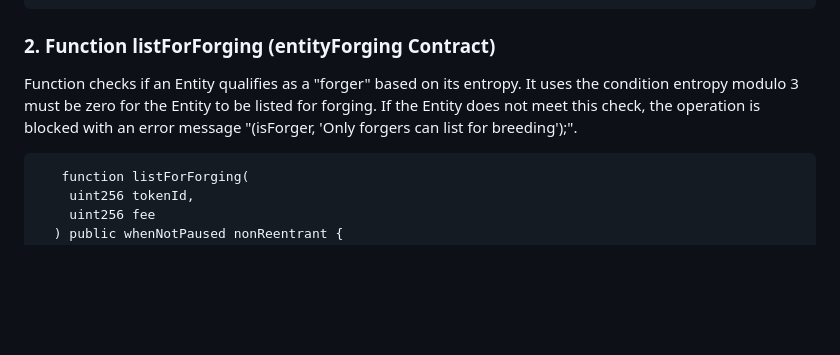
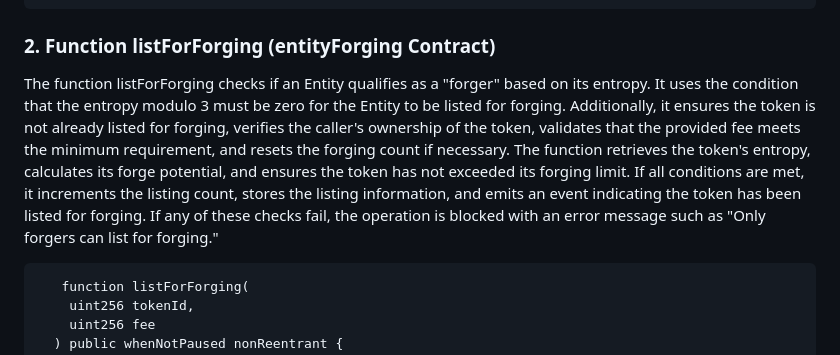
Before and after one commit to TraitForge/GitBook, a Markdown page: TraitForger Entity/Forge Potential .md, the part around the change. Rendered like a GitHub page; blank space fills up the shorter version.

````diff
--- a/TraitForger Entity/Forge Potential .md
+++ b/TraitForger Entity/Forge Potential .md
@@ -44,7 +44,7 @@ Function _resetForgingCountIfNeeded checks if a year has passed since the last f
 
 ### 2. Function listForForging (entityForging Contract)
 
-Function checks if an Entity qualifies as a "forger" based on its entropy. It uses the condition entropy modulo 3 must be zero for the Entity to be listed for forging. If the Entity does not meet this check, the operation is blocked with an error message "(isForger, 'Only forgers can list for breeding');".
+The function listForForging checks if an Entity qualifies as a "forger" based on its entropy. It uses the condition that the entropy modulo 3 must be zero for the Entity to be listed for forging. Additionally, it ensures the token is not already listed for forging, verifies the caller's ownership of the token, validates that the provided fee meets the minimum requirement, and resets the forging count if necessary. The function retrieves the token's entropy, calculates its forge potential, and ensures the token has not exceeded its forging limit. If all conditions are met, it increments the listing count, stores the listing information, and emits an event indicating the token has been listed for forging. If any of these checks fail, the operation is blocked with an error message such as "Only forgers can list for forging."
 
 ```
    function listForForging(
````
